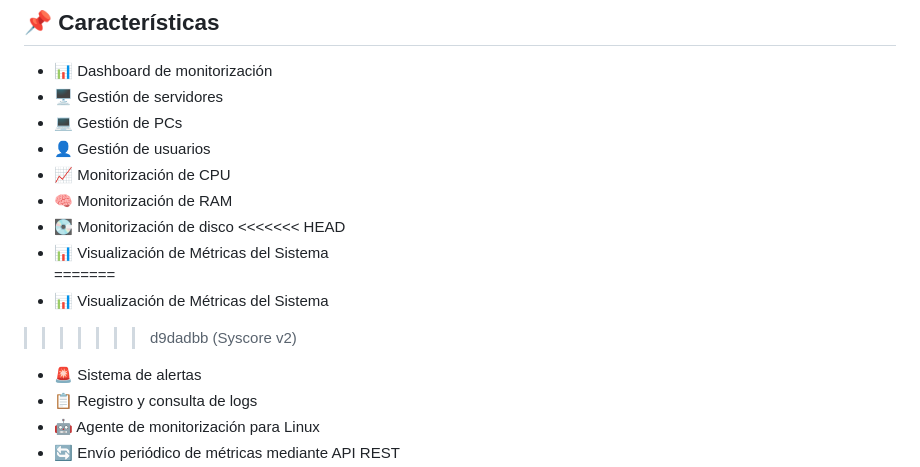
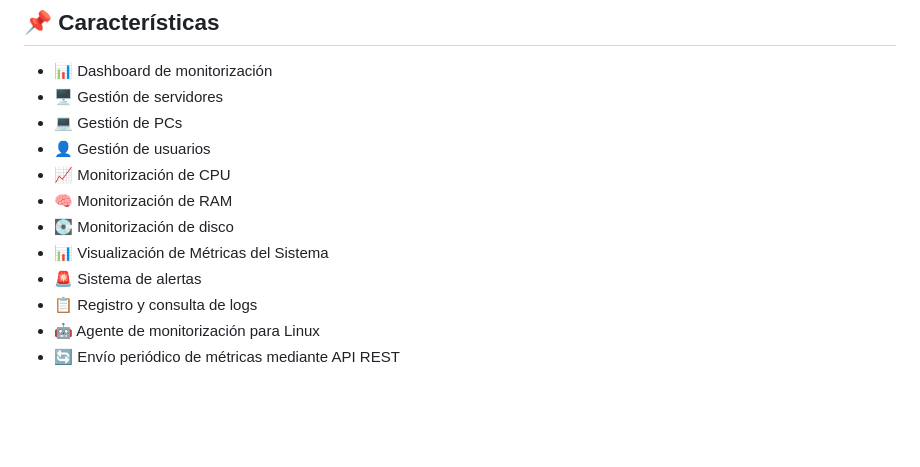
Before and after one commit to JM-Marquez/SysCore, a Markdown page: README.md, the part around the change. Drawn GitHub-style; blank space fills up the shorter version.

```diff
--- a/README.md
+++ b/README.md
@@ -22,11 +22,7 @@ La plataforma recopila métricas de los equipos monitorizados, registra eventos
 * 📈 Monitorización de CPU
 * 🧠 Monitorización de RAM
 * 💽 Monitorización de disco
-<<<<<<< HEAD
 * 📊 Visualización de Métricas del Sistema
-=======
-* 📊 Visualización de Métricas del Sistema
->>>>>>> d9dadbb (Syscore v2)
 * 🚨 Sistema de alertas
 * 📋 Registro y consulta de logs
 * 🤖 Agente de monitorización para Linux
```
